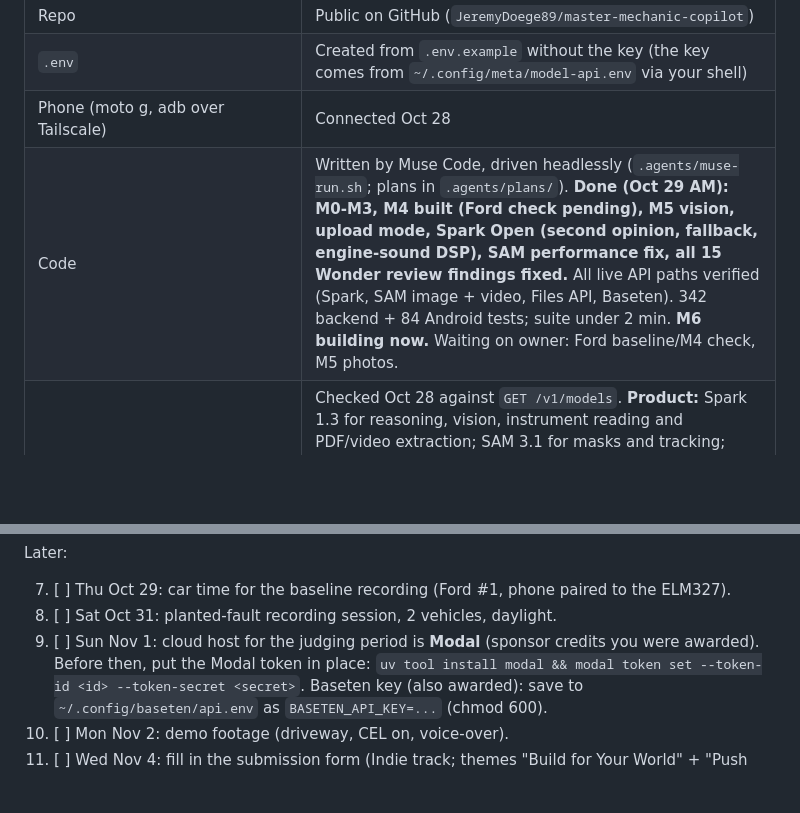
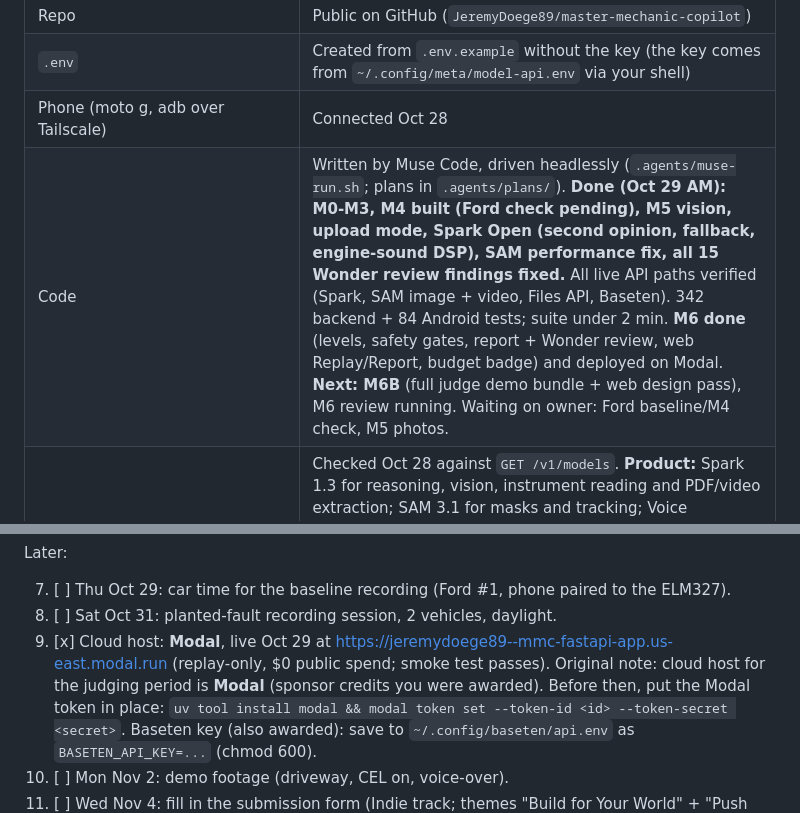
Before and after one commit to JeremyDoege89/master-mechanic-copilot, a Markdown page: docs/PLAN.md, 2 parts joined by grey strips. GitHub-like rendering; blank space fills up the shorter version.

Commit message:
Plan: Modal deployment live, M6 done

```diff
--- a/docs/PLAN.md
+++ b/docs/PLAN.md
@@ -26,7 +26,7 @@ SAM 3.1 finds parts, Voice Transcribe keeps hands free, and Muse Code built it.
 | Repo | Public on GitHub (`JeremyDoege89/master-mechanic-copilot`) |
 | `.env` | Created from `.env.example` without the key (the key comes from `~/.config/meta/model-api.env` via your shell) |
 | Phone (moto g, adb over Tailscale) | Connected Oct 28 |
-| Code | Written by Muse Code, driven headlessly (`.agents/muse-run.sh`; plans in `.agents/plans/`). **Done (Oct 29 AM): M0-M3, M4 built (Ford check pending), M5 vision, upload mode, Spark Open (second opinion, fallback, engine-sound DSP), SAM performance fix, all 15 Wonder review findings fixed.** All live API paths verified (Spark, SAM image + video, Files API, Baseten). 342 backend + 84 Android tests; suite under 2 min. **M6 building now.** Waiting on owner: Ford baseline/M4 check, M5 photos. |
+| Code | Written by Muse Code, driven headlessly (`.agents/muse-run.sh`; plans in `.agents/plans/`). **Done (Oct 29 AM): M0-M3, M4 built (Ford check pending), M5 vision, upload mode, Spark Open (second opinion, fallback, engine-sound DSP), SAM performance fix, all 15 Wonder review findings fixed.** All live API paths verified (Spark, SAM image + video, Files API, Baseten). 342 backend + 84 Android tests; suite under 2 min. **M6 done** (levels, safety gates, report + Wonder review, web Replay/Report, budget badge) and deployed on Modal. **Next: M6B** (full judge demo bundle + web design pass), M6 review running. Waiting on owner: Ford baseline/M4 check, M5 photos. |
 | Model routing | Checked Oct 28 against `GET /v1/models`. **Product:** Spark 1.3 for reasoning, vision, instrument reading and PDF/video extraction; SAM 3.1 for masks and tracking; Voice Transcribe for hands-free; Wonder once per report for review; Muse Image kept out of diagnosis. **Muse Code:** `*-plan` and `*-review` jobs run on `muse-wonder-1.0`, builds and fixes on `muse-spark-1.3` (high), set in `.agents/muse-run.sh`. Standard IDs only, never `-contributor`. |
 | CI | GitHub runs backend tests + replay check + web build; Android builds and tests run on dreamz-code (see DECISIONS) |
 
@@ -99,7 +99,8 @@ Later:
 
 7. [ ] Thu Oct 29: car time for the baseline recording (Ford #1, phone paired to the ELM327).
 8. [ ] Sat Oct 31: planted-fault recording session, 2 vehicles, daylight.
-9. [ ] Sun Nov 1: cloud host for the judging period is **Modal** (sponsor credits you were awarded). Before then, put the
+9. [x] Cloud host: **Modal**, live Oct 29 at https://jeremydoege89--mmc-fastapi-app.us-east.modal.run (replay-only,
+       $0 public spend; smoke test passes). Original note: cloud host for the judging period is **Modal** (sponsor credits you were awarded). Before then, put the
        Modal token in place: `uv tool install modal && modal token set --token-id <id> --token-secret <secret>`.
        Baseten key (also awarded): save to `~/.config/baseten/api.env` as `BASETEN_API_KEY=...` (chmod 600).
 10. [ ] Mon Nov 2: demo footage (driveway, CEL on, voice-over).
```
